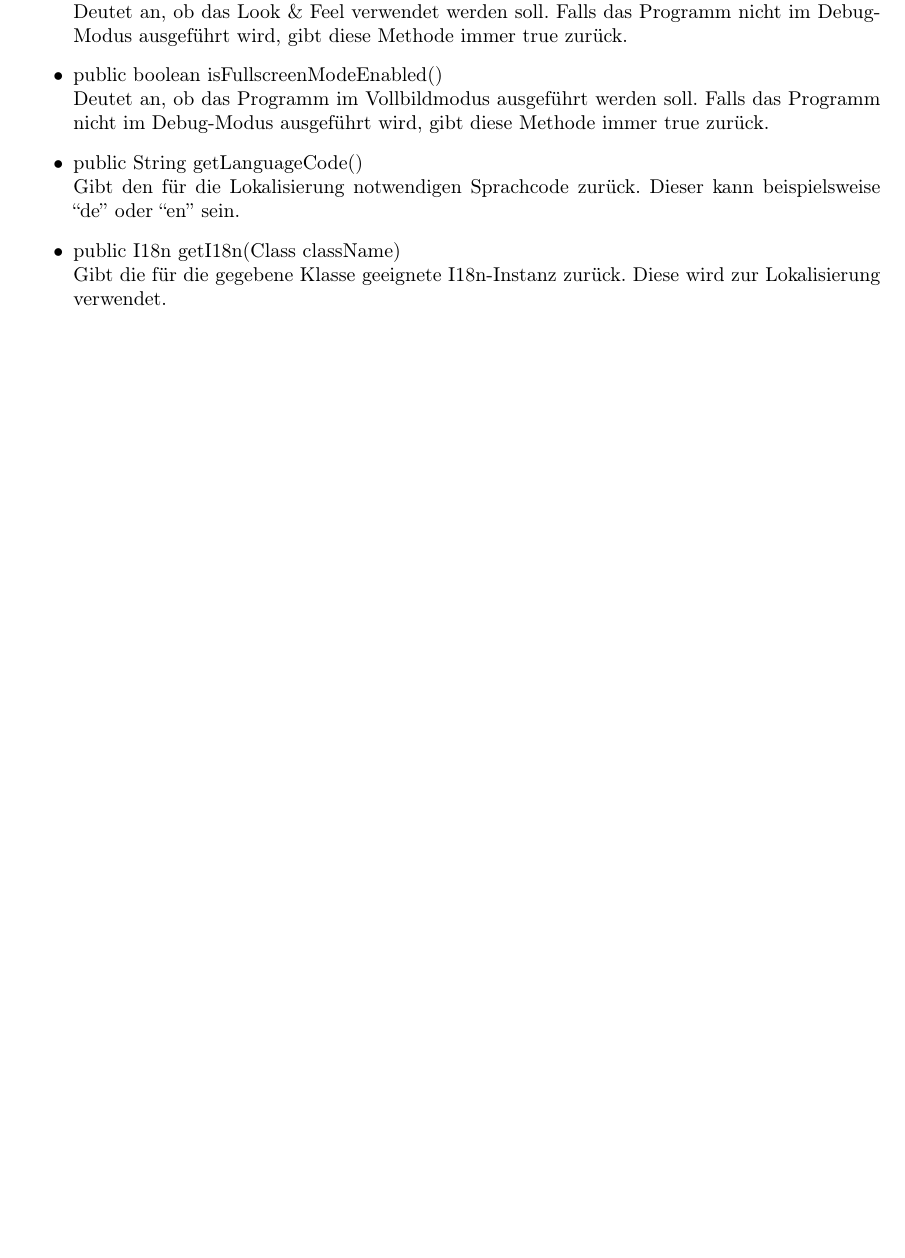
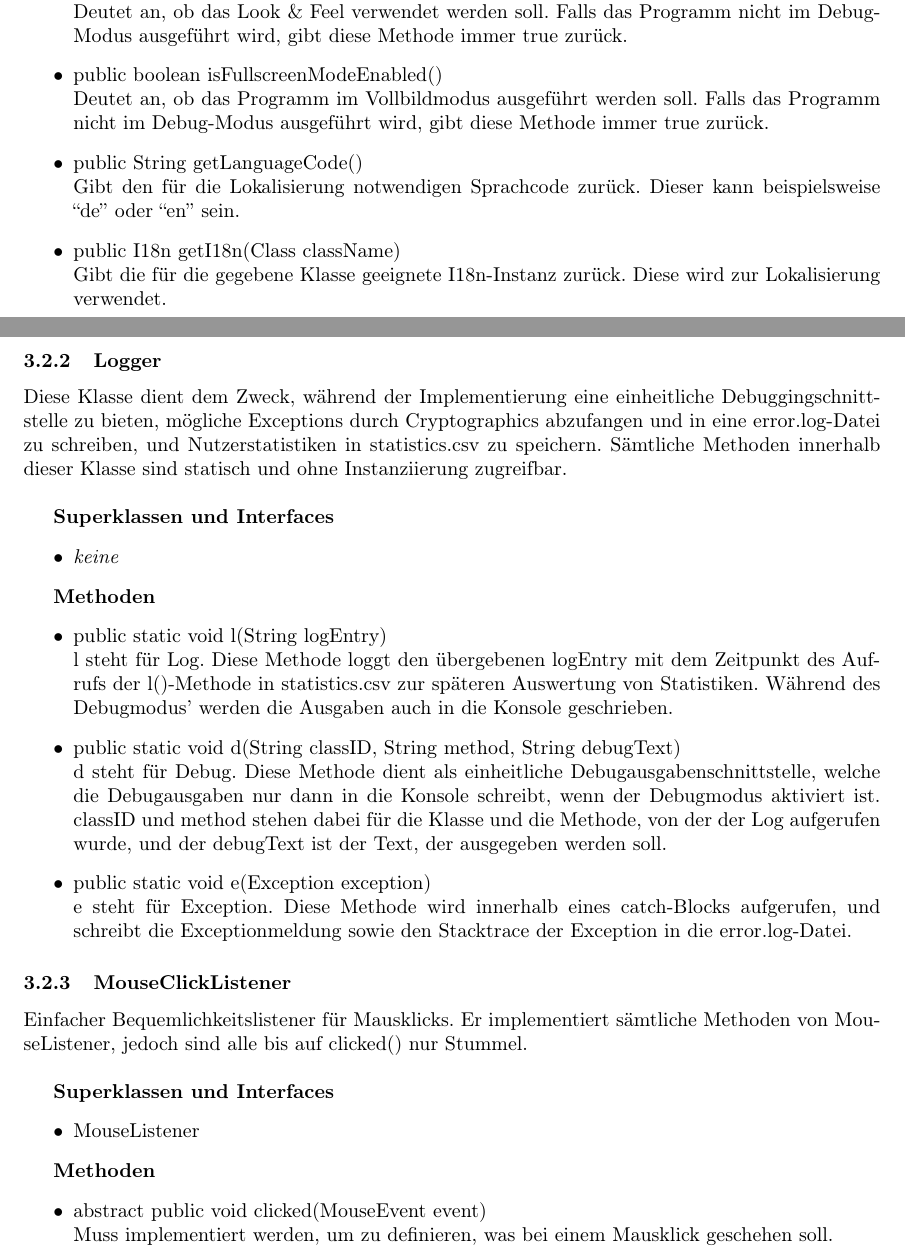
Before and after one commit to matthiasplappert/Cryptographics, a LaTeX document (cg_implementierungsheft/cg_implementierung.tex): part of page 6 of 24 before the commit and two parts of pages 6 and 7 of 25 after it, the two joined at a grey line, cut so that both start at the same text, the shorter picture padded with empty space. Compiled offline with pdfLaTeX.

Commit message:
Logger and MouseClickListener

```diff
--- a/cg_implementierungsheft/cg_implementierung.tex
+++ b/cg_implementierungsheft/cg_implementierung.tex
@@ -126,6 +126,49 @@ Während der Implementierung sind keine grundsätzlichen Änderungen vorgenommen
         \item public I18n getI18n(Class className)\newline
               Gibt die für die gegebene Klasse geeignete I18n-Instanz zurück. Diese wird zur Lokalisierung
               verwendet.
+      \end{itemize}
+
+
+    \subsubsection{Logger}
+    Diese Klasse dient dem Zweck, während der Implementierung eine einheitliche Debuggingschnittstelle
+    zu bieten, mögliche Exceptions durch Cryptographics abzufangen und in eine error.log-Datei zu schreiben,
+    und Nutzerstatistiken in statistics.csv zu speichern. Sämtliche Methoden innerhalb dieser Klasse
+    sind statisch und ohne Instanziierung zugreifbar.\newline
+
+    \textbf{Superklassen und Interfaces}
+      \begin{itemize}
+        \item \textit{keine}
+      \end{itemize}
+
+    \textbf{Methoden}
+      \begin{itemize}
+        \item public static void l(String logEntry)\newline
+              l steht für Log. Diese Methode loggt den übergebenen logEntry mit dem Zeitpunkt
+              des Aufrufs der l()-Methode in statistics.csv zur späteren Auswertung von Statistiken.
+              Während des Debugmodus' werden die Ausgaben auch in die Konsole geschrieben.
+		\item public static void d(String classID, String method, String debugText) \newline
+			  d steht für Debug. Diese Methode dient als einheitliche Debugausgabenschnittstelle,
+			  welche die Debugausgaben nur dann in die Konsole schreibt, wenn der Debugmodus aktiviert ist.
+			  classID und method stehen dabei für die Klasse und die Methode, von der der Log aufgerufen wurde,
+			  und der debugText ist der Text, der ausgegeben werden soll.
+		\item public static void e(Exception exception) \newline
+			  e steht für Exception. Diese Methode wird innerhalb eines catch-Blocks aufgerufen, und schreibt
+			  die Exceptionmeldung sowie den Stacktrace der Exception in die error.log-Datei.
+      \end{itemize}
+
+    \subsubsection{MouseClickListener}
+    Einfacher Bequemlichkeitslistener für Mausklicks. Er implementiert sämtliche Methoden von
+    MouseListener, jedoch sind alle bis auf clicked() nur Stummel.\newline
+
+    \textbf{Superklassen und Interfaces}
+      \begin{itemize}
+        \item MouseListener
+      \end{itemize}
+
+    \textbf{Methoden}
+      \begin{itemize}
+        \item abstract public void clicked(MouseEvent event)\newline
+        	Muss implementiert werden, um zu definieren, was bei einem Mausklick geschehen soll.
       \end{itemize}
 
   \subsection{Paket edu.kit.iks.Cryptographics.Vigenere}
```
